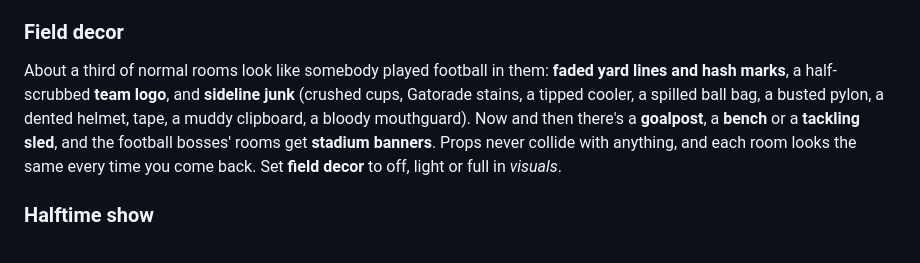
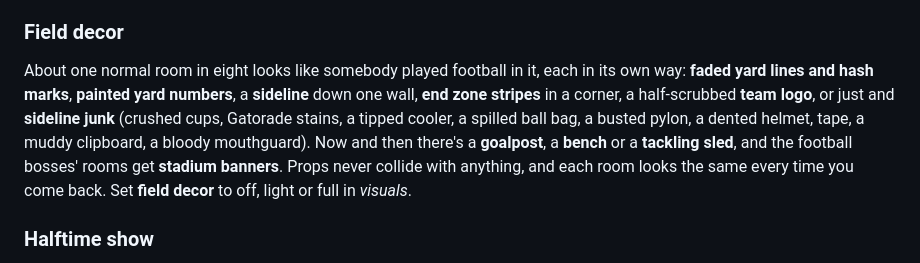
Before and after one commit to bulmaspanties/tboifbm, a Markdown page: README.md, the part around the change. Drawn GitHub-style; folded sections open.

```diff
--- a/README.md
+++ b/README.md
@@ -72,7 +72,7 @@ Hold **3 or more** of the nine wearable gear items (Helmet, Pads, Jersey, Cleats
 Hold **any 3 Gridiron items** (passives, actives, familiars, Q4s: anything from this mod) to become **All-Pro**, for the rest of the run like a vanilla transformation: **+0.5 Damage**, **every 4th shot is a homing golden spiral**, and your eye black turns to **gold war paint** (it shows through the facemask).
 
 ### Field decor
-About a third of normal rooms look like somebody played football in them: **faded yard lines and hash marks**, a half-scrubbed **team logo**, and **sideline junk** (crushed cups, Gatorade stains, a tipped cooler, a spilled ball bag, a busted pylon, a dented helmet, tape, a muddy clipboard, a bloody mouthguard). Now and then there's a **goalpost**, a **bench** or a **tackling sled**, and the football bosses' rooms get **stadium banners**. Props never collide with anything, and each room looks the same every time you come back. Set **field decor** to off, light or full in *visuals*.
+About one normal room in eight looks like somebody played football in it, each in its own way: **faded yard lines and hash marks**, **painted yard numbers**, a **sideline** down one wall, **end zone stripes** in a corner, a half-scrubbed **team logo**, or just and **sideline junk** (crushed cups, Gatorade stains, a tipped cooler, a spilled ball bag, a busted pylon, a dented helmet, tape, a muddy clipboard, a bloody mouthguard). Now and then there's a **goalpost**, a **bench** or a **tackling sled**, and the football bosses' rooms get **stadium banners**. Props never collide with anything, and each room looks the same every time you come back. Set **field decor** to off, light or full in *visuals*.
 
 ### Halftime show
 Clearing a normal room has a **6% chance** (once per floor, adjustable in the menu) to start a **halftime show**: the whistle, the stadium horn, fireworks and the crowd. You get to **pick one**: a **Gridiron item you don't have yet** or a **soul heart**. Take one and the other disappears.
```
Also changed, not shown: resources/gfx/effects/gridiron_decor.png, 5 other files.
